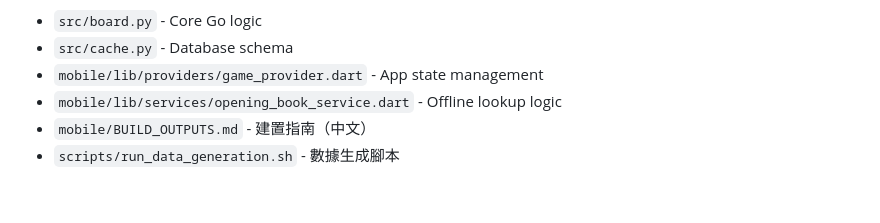
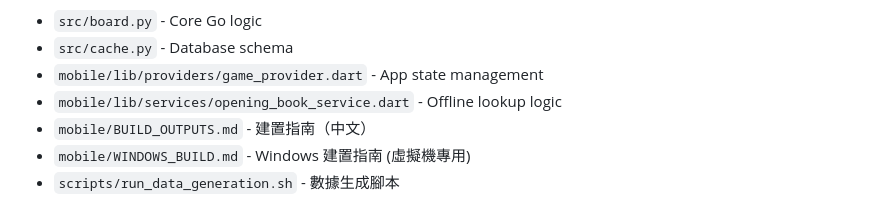
Before and after one commit to justmaker/go-strategy-app, a Markdown page: STATUS_REPORT.md, the part around the change. Rendered like a GitHub page.

Commit message:
docs: add dedicated Windows build guide for VM usage

```diff
--- a/STATUS_REPORT.md
+++ b/STATUS_REPORT.md
@@ -464,4 +464,5 @@ For questions or handoff, refer to this document and the codebase comments.
 - `mobile/lib/providers/game_provider.dart` - App state management
 - `mobile/lib/services/opening_book_service.dart` - Offline lookup logic
 - `mobile/BUILD_OUTPUTS.md` - 建置指南（中文）
+- `mobile/WINDOWS_BUILD.md` - Windows 建置指南 (虛擬機專用)
 - `scripts/run_data_generation.sh` - 數據生成腳本
```
Also changed, not shown: mobile/WINDOWS_BUILD.md (added, +70 -0 lines).
